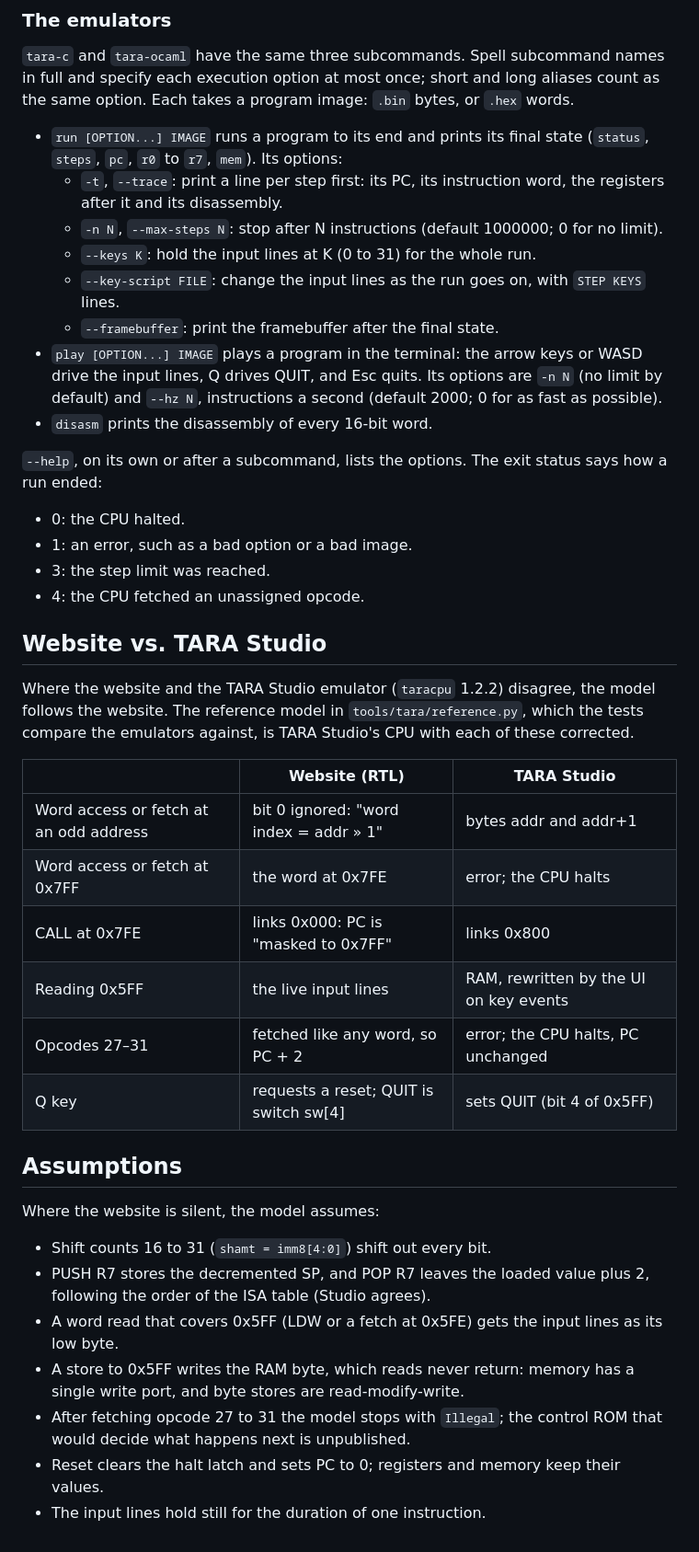
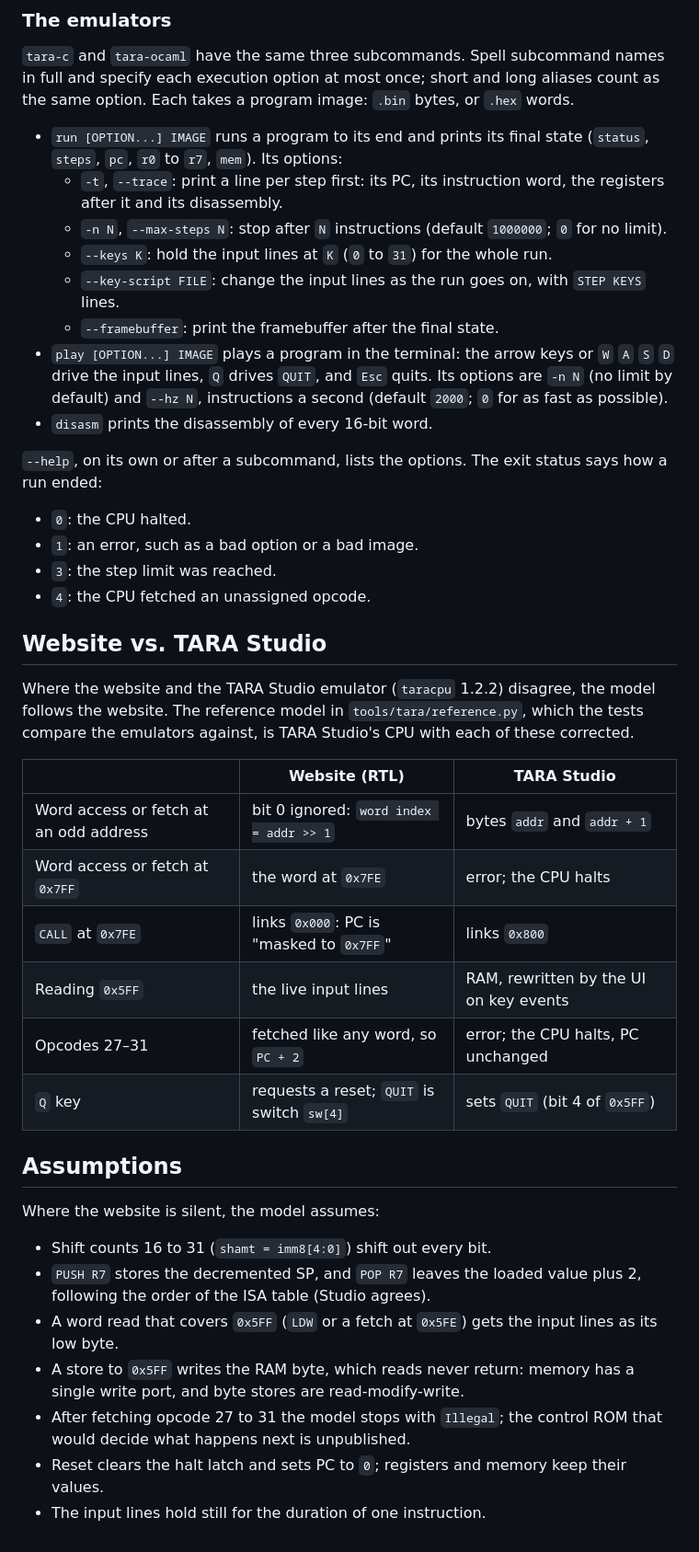
Before and after one commit to fplaunchpad/sail-tara, a Markdown page: README.md, the part around the change. Shown at 92% size. Rendered like a GitHub page.

Commit message:
docs: set addresses, keys, mnemonics and values in code in the README
Co-Authored-By: Claude Opus 5.5 (1M context) <noreply@anthropic.com>

```diff
--- a/README.md
+++ b/README.md
@@ -45,19 +45,19 @@ just ci                          # nix flake check, preserving the lock file
 
 - `run [OPTION...] IMAGE` runs a program to its end and prints its final state (`status`, `steps`, `pc`, `r0` to `r7`, `mem`). Its options:
   - `-t`, `--trace`: print a line per step first: its PC, its instruction word, the registers after it and its disassembly.
-  - `-n N`, `--max-steps N`: stop after N instructions (default 1000000; 0 for no limit).
-  - `--keys K`: hold the input lines at K (0 to 31) for the whole run.
+  - `-n N`, `--max-steps N`: stop after `N` instructions (default `1000000`; `0` for no limit).
+  - `--keys K`: hold the input lines at `K` (`0` to `31`) for the whole run.
   - `--key-script FILE`: change the input lines as the run goes on, with `STEP KEYS` lines.
   - `--framebuffer`: print the framebuffer after the final state.
-- `play [OPTION...] IMAGE` plays a program in the terminal: the arrow keys or WASD drive the input lines, Q drives QUIT, and Esc quits. Its options are `-n N` (no limit by default) and `--hz N`, instructions a second (default 2000; 0 for as fast as possible).
+- `play [OPTION...] IMAGE` plays a program in the terminal: the arrow keys or `W` `A` `S` `D` drive the input lines, `Q` drives `QUIT`, and `Esc` quits. Its options are `-n N` (no limit by default) and `--hz N`, instructions a second (default `2000`; `0` for as fast as possible).
 - `disasm` prints the disassembly of every 16-bit word.
 
 `--help`, on its own or after a subcommand, lists the options. The exit status says how a run ended:
 
-- 0: the CPU halted.
-- 1: an error, such as a bad option or a bad image.
-- 3: the step limit was reached.
-- 4: the CPU fetched an unassigned opcode.
+- `0`: the CPU halted.
+- `1`: an error, such as a bad option or a bad image.
+- `3`: the step limit was reached.
+- `4`: the CPU fetched an unassigned opcode.
 
 ## Website vs. TARA Studio
 
@@ -65,21 +65,21 @@ Where the website and the TARA Studio emulator (`taracpu` 1.2.2) disagree, the m
 
 | | Website (RTL) | TARA Studio |
 |---|---|---|
-| Word access or fetch at an odd address | bit 0 ignored: "word index = addr » 1" | bytes addr and addr+1 |
-| Word access or fetch at 0x7FF | the word at 0x7FE | error; the CPU halts |
-| CALL at 0x7FE | links 0x000: PC is "masked to 0x7FF" | links 0x800 |
-| Reading 0x5FF | the live input lines | RAM, rewritten by the UI on key events |
-| Opcodes 27–31 | fetched like any word, so PC + 2 | error; the CPU halts, PC unchanged |
-| Q key | requests a reset; QUIT is switch sw[4] | sets QUIT (bit 4 of 0x5FF) |
+| Word access or fetch at an odd address | bit 0 ignored: `word index = addr >> 1` | bytes `addr` and `addr + 1` |
+| Word access or fetch at `0x7FF` | the word at `0x7FE` | error; the CPU halts |
+| `CALL` at `0x7FE` | links `0x000`: PC is "masked to `0x7FF`" | links `0x800` |
+| Reading `0x5FF` | the live input lines | RAM, rewritten by the UI on key events |
+| Opcodes 27–31 | fetched like any word, so `PC + 2` | error; the CPU halts, PC unchanged |
+| `Q` key | requests a reset; `QUIT` is switch `sw[4]` | sets `QUIT` (bit 4 of `0x5FF`) |
 
 ## Assumptions
 
 Where the website is silent, the model assumes:
 
 - Shift counts 16 to 31 (`shamt = imm8[4:0]`) shift out every bit.
-- PUSH R7 stores the decremented SP, and POP R7 leaves the loaded value plus 2, following the order of the ISA table (Studio agrees).
-- A word read that covers 0x5FF (LDW or a fetch at 0x5FE) gets the input lines as its low byte.
-- A store to 0x5FF writes the RAM byte, which reads never return: memory has a single write port, and byte stores are read-modify-write.
+- `PUSH R7` stores the decremented SP, and `POP R7` leaves the loaded value plus 2, following the order of the ISA table (Studio agrees).
+- A word read that covers `0x5FF` (`LDW` or a fetch at `0x5FE`) gets the input lines as its low byte.
+- A store to `0x5FF` writes the RAM byte, which reads never return: memory has a single write port, and byte stores are read-modify-write.
 - After fetching opcode 27 to 31 the model stops with `Illegal`; the control ROM that would decide what happens next is unpublished.
-- Reset clears the halt latch and sets PC to 0; registers and memory keep their values.
+- Reset clears the halt latch and sets PC to `0`; registers and memory keep their values.
 - The input lines hold still for the duration of one instruction.
```
